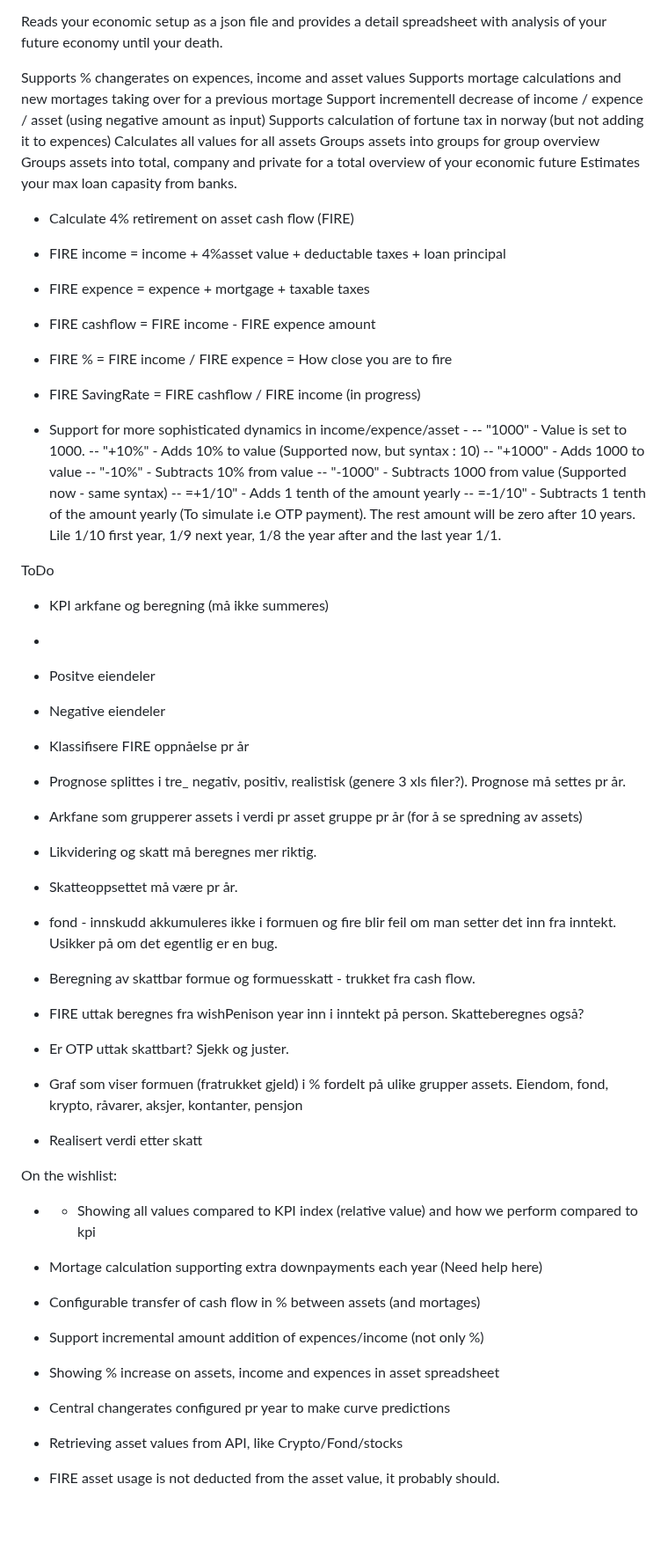
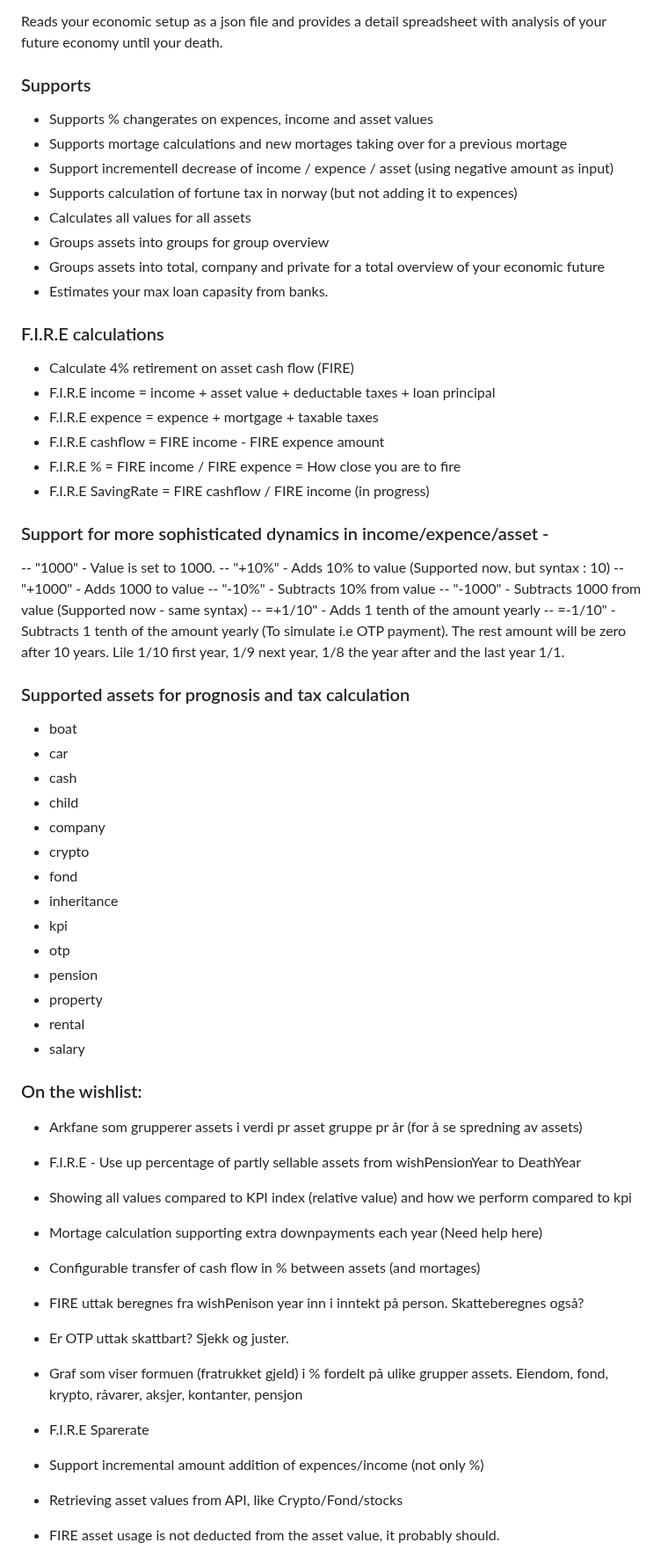
Before and after one commit to thomasekdahlN/wealthprognosis-app, a Markdown page: README.md, the part around one of its changes. Shown at 88% size. Rendered like a GitHub page; blank space fills up the shorter version.

```diff
--- a/README.md
+++ b/README.md
@@ -18,22 +41,25 @@ The command will automatically generate excel files in the same directory as you
 
 Reads your economic setup as a json file and provides a detail spreadsheet with analysis of your future economy until your death.
 
-Supports % changerates on expences, income and asset values
-Supports mortage calculations and new mortages taking over for a previous mortage
-Support incrementell decrease of income / expence / asset (using negative amount as input)
-Supports calculation of fortune tax in norway (but not adding it to expences)
-Calculates all values for all assets
-Groups assets into groups for group overview
-Groups assets into total, company and private for a total overview of your economic future
-Estimates your max loan capasity from banks.
+### Supports
+- Supports % changerates on expences, income and asset values
+- Supports mortage calculations and new mortages taking over for a previous mortage
+- Support incrementell decrease of income / expence / asset (using negative amount as input)
+- Supports calculation of fortune tax in norway (but not adding it to expences)
+- Calculates all values for all assets
+- Groups assets into groups for group overview
+- Groups assets into total, company and private for a total overview of your economic future
+- Estimates your max loan capasity from banks.
+
+### F.I.R.E calculations
 - Calculate 4% retirement on asset cash flow (FIRE)
-- FIRE income = income + 4%asset value + deductable taxes + loan principal
-- FIRE expence = expence + mortgage + taxable taxes
-- FIRE cashflow = FIRE income - FIRE expence amount
-- FIRE % = FIRE income / FIRE expence = How close you are to fire
-- FIRE SavingRate = FIRE cashflow / FIRE income (in progress)
+- F.I.R.E income = income + asset value + deductable taxes + loan principal
+- F.I.R.E expence = expence + mortgage + taxable taxes
+- F.I.R.E cashflow = FIRE income - FIRE expence amount
+- F.I.R.E % = FIRE income / FIRE expence = How close you are to fire
+- F.I.R.E SavingRate = FIRE cashflow / FIRE income (in progress)
 
-- Support for more sophisticated dynamics in income/expence/asset -
+### Support for more sophisticated dynamics in income/expence/asset -
 -- "1000" - Value is set to 1000.
 -- "+10%" - Adds 10% to value (Supported now, but syntax : 10)
 -- "+1000" - Adds 1000 to value
@@ -42,31 +68,33 @@ Estimates your max loan capasity from banks.
 -- =+1/10" - Adds 1 tenth of the amount yearly
 -- =-1/10" - Subtracts 1 tenth of the amount yearly (To simulate i.e OTP payment). The rest amount will be zero after 10 years. Lile 1/10 first year, 1/9 next year, 1/8 the year after and the last year 1/1.
 
-ToDo
-- KPI arkfane og beregning (må ikke summeres)
--
-- Positve eiendeler
-- Negative eiendeler
-- Klassifisere FIRE oppnåelse pr år
-- Prognose splittes i tre_ negativ, positiv, realistisk (genere 3 xls filer?). Prognose må settes pr år.
+### Supported assets for prognosis and tax calculation
+* boat
+* car
+* cash
+* child
+* company
+* crypto
+* fond
+* inheritance
+* kpi
+* otp
+* pension
+* property
+* rental
+* salary
+
+### On the wishlist:
 - Arkfane som grupperer assets i verdi pr asset gruppe pr år (for å se spredning av assets)
-- Likvidering og skatt må beregnes mer riktig.
-- Skatteoppsettet må være pr år.
+- F.I.R.E - Use up percentage of partly sellable assets from wishPensionYear to DeathYear
+- Showing all values compared to KPI index (relative value) and how we perform compared to kpi
+- Mortage calculation supporting extra downpayments each year (Need help here)
+- Configurable transfer of cash flow in % between assets (and mortages)
 
-- fond - innskudd akkumuleres ikke i formuen og fire blir feil om man setter det inn fra inntekt. Usikker på om det egentlig er en bug.
-- Beregning av skattbar formue og formuesskatt - trukket fra cash flow.
 - FIRE uttak beregnes fra wishPenison year inn i inntekt på person. Skatteberegnes også?
 - Er OTP uttak skattbart? Sjekk og juster.
 - Graf som viser formuen (fratrukket gjeld) i % fordelt på ulike grupper assets. Eiendom, fond, krypto, råvarer, aksjer, kontanter, pensjon
-- Realisert verdi etter skatt
-
-On the wishlist:
-- - Showing all values compared to KPI index (relative value) and how we perform compared to kpi
-
-- Mortage calculation supporting extra downpayments each year (Need help here)
-- Configurable transfer of cash flow in % between assets (and mortages)
+- F.I.R.E Sparerate
 - Support incremental amount addition of expences/income (not only %)
-- Showing % increase on assets, income and expences in asset spreadsheet
-- Central changerates configured pr year to make curve predictions
 - Retrieving asset values from API, like Crypto/Fond/stocks
 - FIRE asset usage is not deducted from the asset value, it probably should.
```
Also changed, not shown: other parts of README.md (+260 -239 lines).
